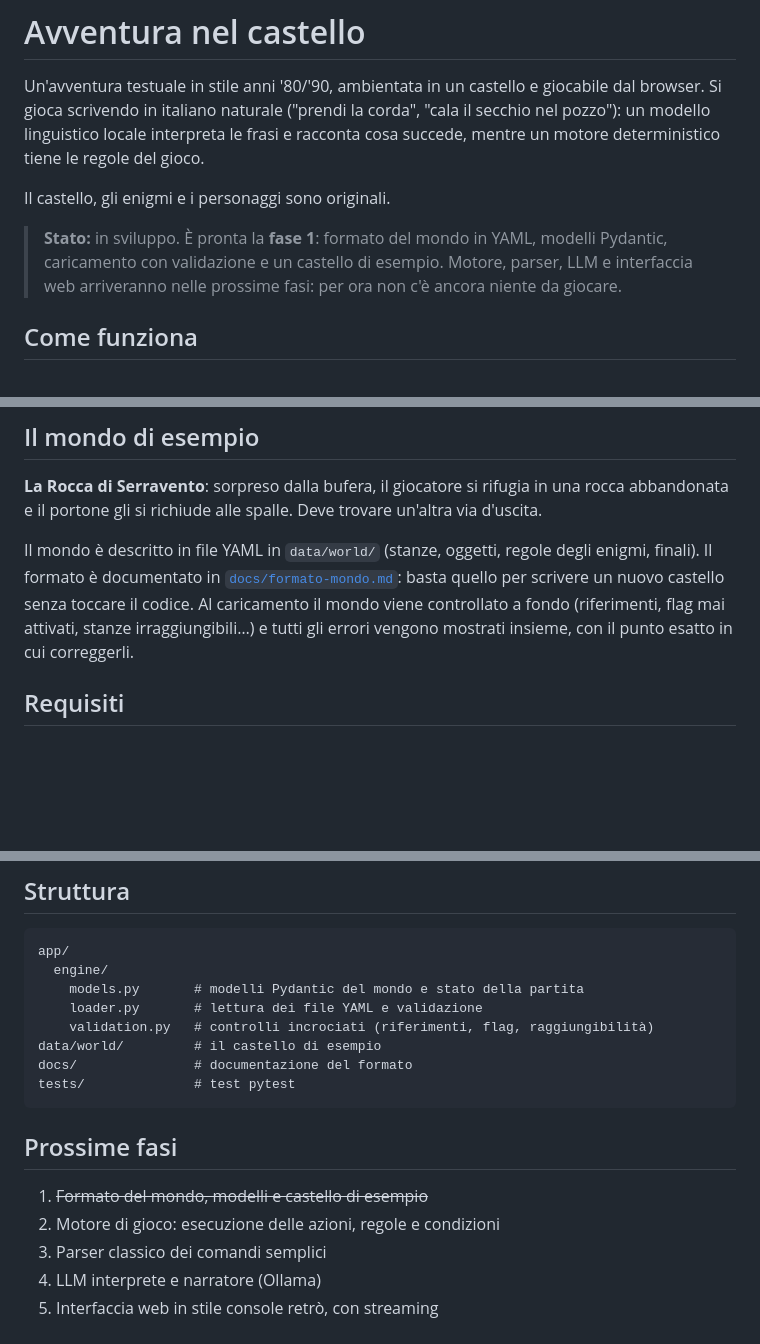
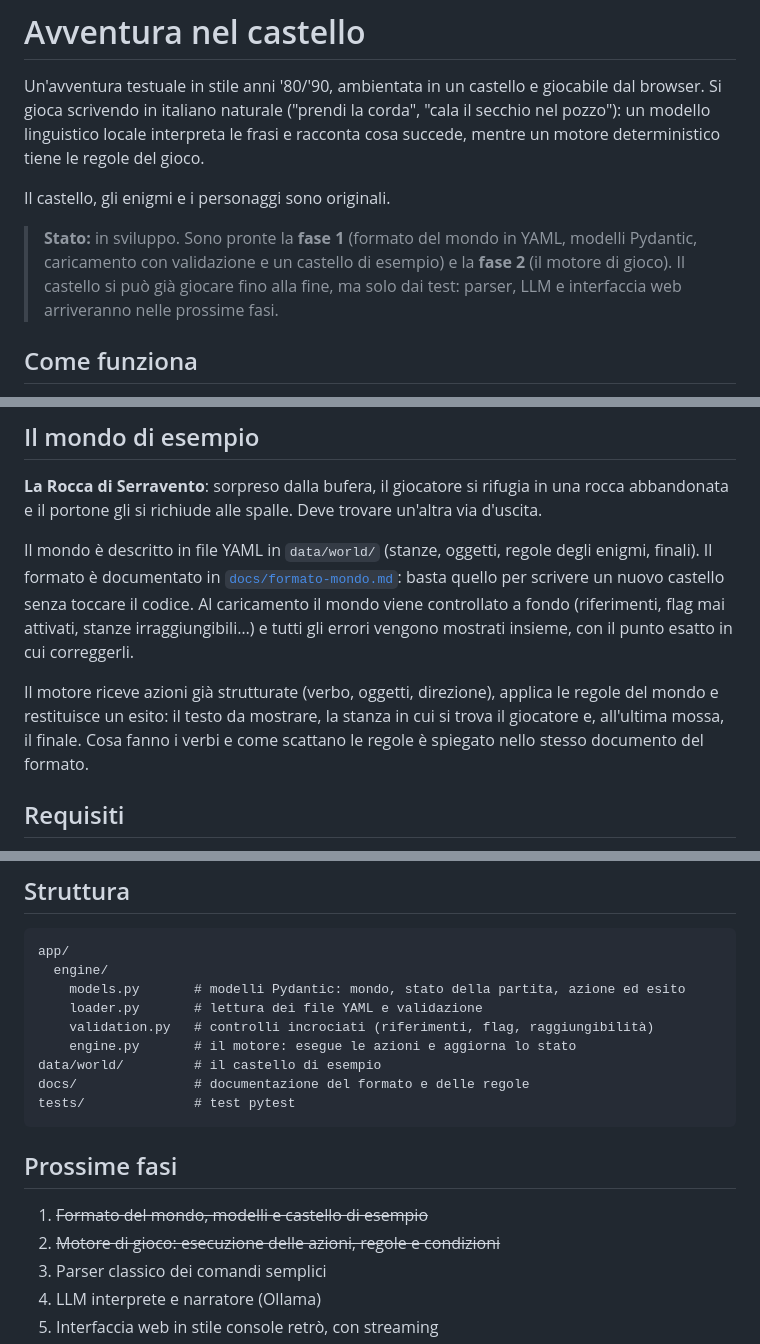
Before and after one commit to ricky79/iavventura, a Markdown page: README.md, 3 parts joined by grey strips. Drawn GitHub-style; blank space fills up the shorter version.

Commit message:
README: segna come completata la fase 2 (motore di gioco)
Co-Authored-By: Claude Opus 5.5 <noreply@anthropic.com>

````diff
--- a/README.md
+++ b/README.md
@@ -7,9 +7,10 @@ deterministico tiene le regole del gioco.
 
 Il castello, gli enigmi e i personaggi sono originali.
 
-> **Stato:** in sviluppo. È pronta la **fase 1**: formato del mondo in YAML, modelli Pydantic,
-> caricamento con validazione e un castello di esempio. Motore, parser, LLM e interfaccia web
-> arriveranno nelle prossime fasi: per ora non c'è ancora niente da giocare.
+> **Stato:** in sviluppo. Sono pronte la **fase 1** (formato del mondo in YAML, modelli
+> Pydantic, caricamento con validazione e un castello di esempio) e la **fase 2** (il motore di
+> gioco). Il castello si può già giocare fino alla fine, ma solo dai test: parser, LLM e
+> interfaccia web arriveranno nelle prossime fasi.
 
 ## Come funziona
 
@@ -44,6 +45,11 @@ finali). Il formato è documentato in [`docs/formato-mondo.md`](docs/formato-mon
 quello per scrivere un nuovo castello senza toccare il codice. Al caricamento il mondo viene
 controllato a fondo (riferimenti, flag mai attivati, stanze irraggiungibili…) e tutti gli errori
 vengono mostrati insieme, con il punto esatto in cui correggerli.
+
+Il motore riceve azioni già strutturate (verbo, oggetti, direzione), applica le regole del mondo
+e restituisce un esito: il testo da mostrare, la stanza in cui si trova il giocatore e,
+all'ultima mossa, il finale. Cosa fanno i verbi e come scattano le regole è spiegato nello
+stesso documento del formato.
 
 ## Requisiti
 
@@ -88,18 +94,19 @@ Se il mondo contiene errori, il comando li elenca tutti.
 ```
 app/
   engine/
-    models.py       # modelli Pydantic del mondo e stato della partita
+    models.py       # modelli Pydantic: mondo, stato della partita, azione ed esito
     loader.py       # lettura dei file YAML e validazione
     validation.py   # controlli incrociati (riferimenti, flag, raggiungibilità)
+    engine.py       # il motore: esegue le azioni e aggiorna lo stato
 data/world/         # il castello di esempio
-docs/               # documentazione del formato
+docs/               # documentazione del formato e delle regole
 tests/              # test pytest
 ```
 
 ## Prossime fasi
 
 1. ~~Formato del mondo, modelli e castello di esempio~~
-2. Motore di gioco: esecuzione delle azioni, regole e condizioni
+2. ~~Motore di gioco: esecuzione delle azioni, regole e condizioni~~
 3. Parser classico dei comandi semplici
 4. LLM interprete e narratore (Ollama)
 5. Interfaccia web in stile console retrò, con streaming
````
